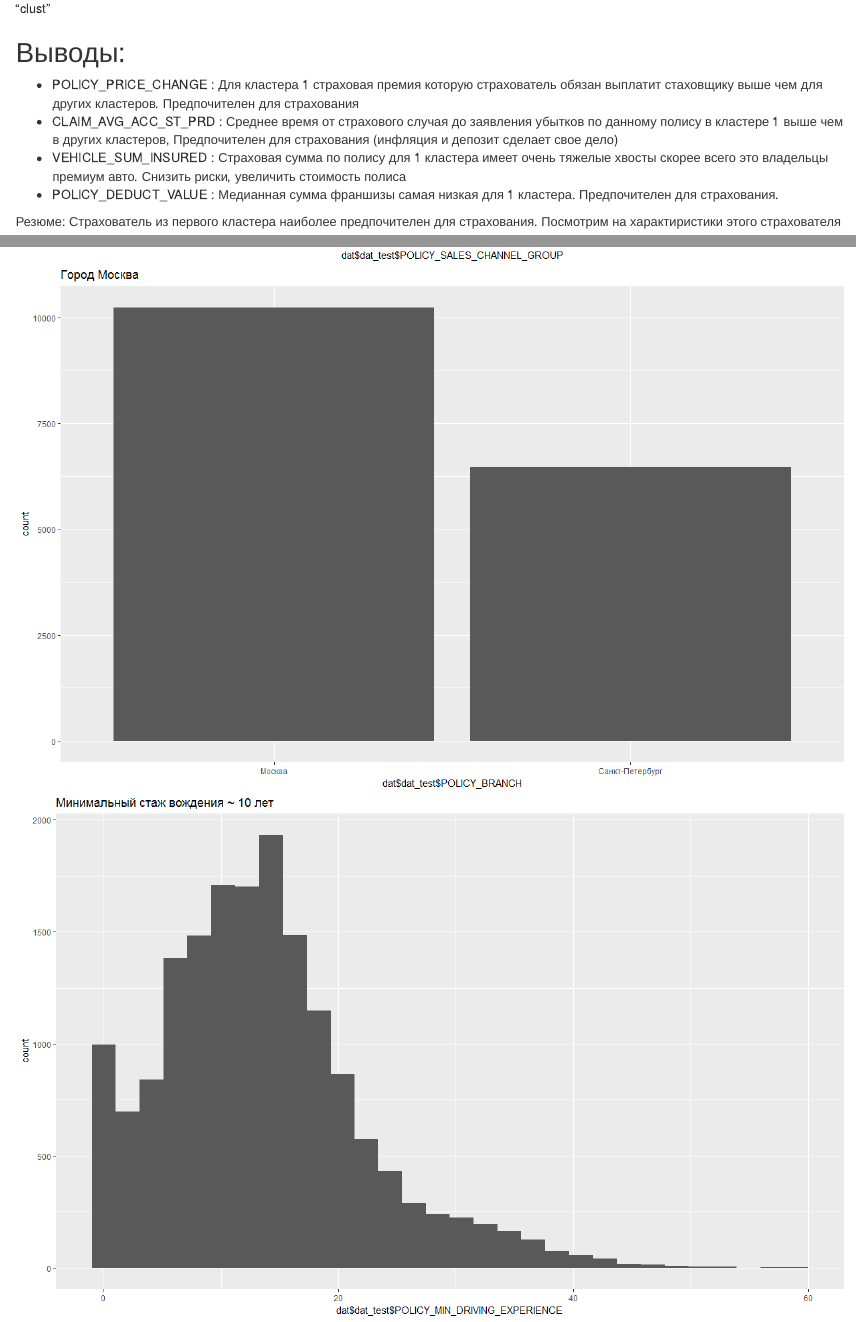
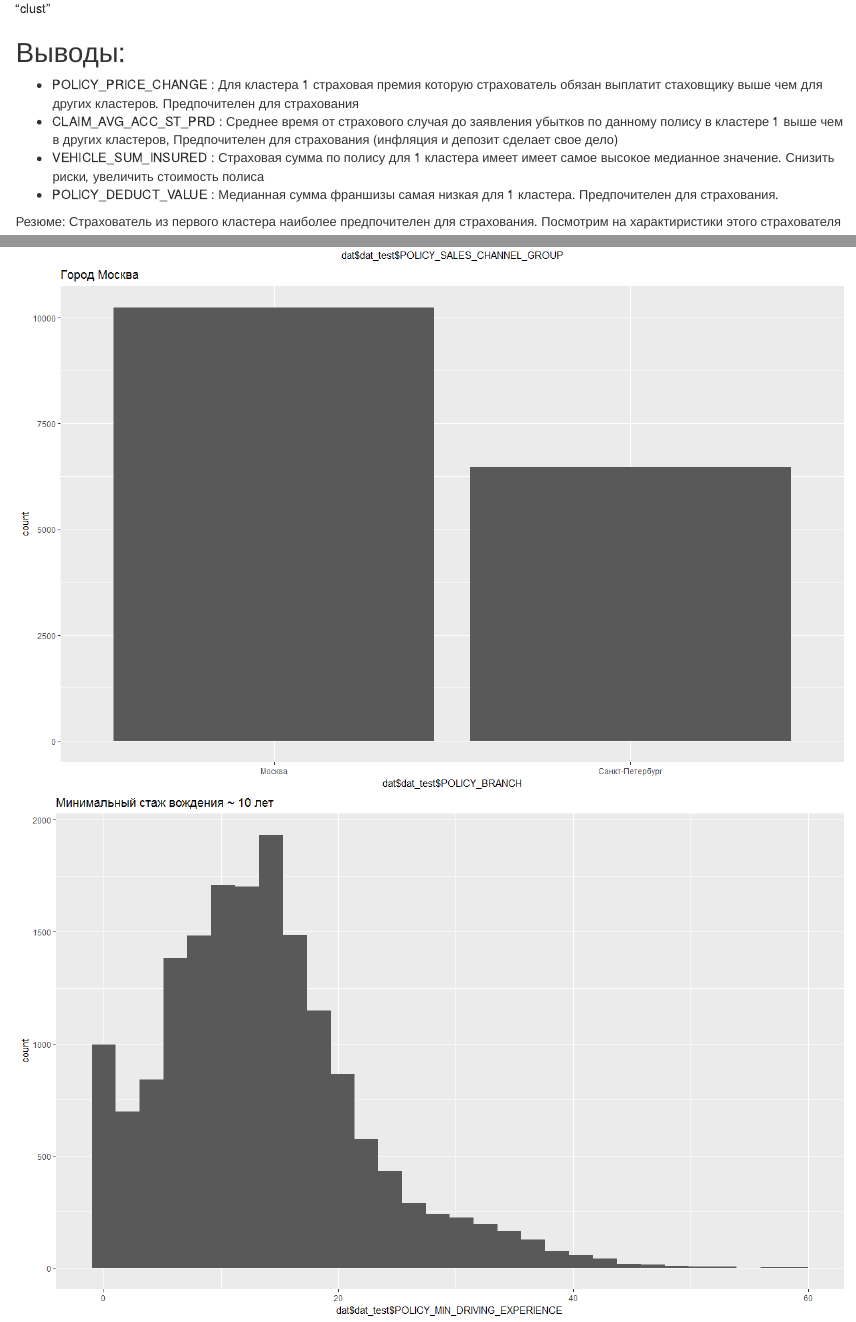
Before and after one commit to evn58/datascience_interview_renaissance, an R Markdown document (task3/solution.Rmd): the page in a window 1100 px wide, from 7860 px down, and a second part further down, joined at a grey line. Rendered offline with R 4.5, knitr and Pandoc, with nearby package versions; some code elsewhere in the file could not run offline.

Commit message:
no message

````diff
--- a/task3/solution.Rmd
+++ b/task3/solution.Rmd
@@ -136,8 +136,8 @@ rect.hclust(res.hc, k = 4, border = 2:5)
 ### Построение кластеров
 
 ```{r, message=FALSE, warning=FALSE, echo=TRUE, collapse=TRUE, results='hide'}
+set.seed(100)
 clus <- kmeans(full_df,centers = 3)
-
 full_df$cluster <- clus$cluster
 library('ggplot2'); library('grDevices')
 h <- do.call(rbind, lapply(unique(clus$cluster),
@@ -170,7 +170,7 @@ clusters <- dat$raw_clusters$cluster
 ## Выводы:
 * POLICY_PRICE_CHANGE : Для кластера 1 страховая премия которую страхователь обязан выплатит стаховщику выше чем для других кластеров. Предпочителен для страхования
 * CLAIM_AVG_ACC_ST_PRD : Среднее время от страхового случая до заявления убытков по данному полису в кластере 1 выше чем в других кластеров, Предпочителен для страхования (инфляция и депозит сделает свое дело)
-* VEHICLE_SUM_INSURED : Страховая сумма по полису для 1 кластера имеет очень тяжелые хвосты скорее всего это владельцы премиум авто. Снизить риски, увеличить стоимость полиса
+* VEHICLE_SUM_INSURED : Страховая сумма по полису для 1 кластера имеет имеет самое высокое медианное значение. Снизить риски, увеличить стоимость полиса
 * POLICY_DEDUCT_VALUE : Медианная сумма франшизы самая низкая для 1 кластера. Предпочителен для страхования.
 
 Резюме: Страхователь из первого кластера наиболее предпочителен для страхования. Посмотрим на характиристики этого страхователя
````
Also changed, not shown: task3/images/features.png.
